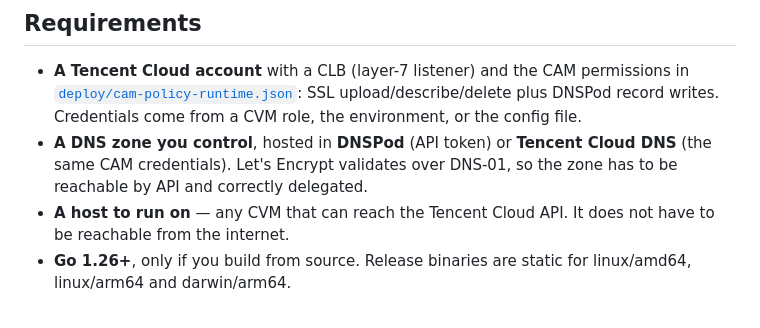
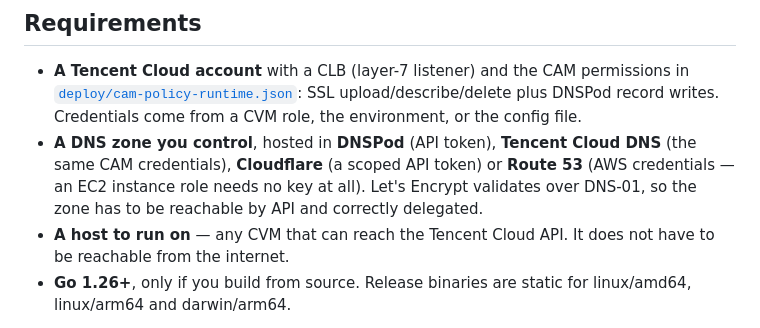
Before and after one commit to susunola/wecert, a Markdown page: README.md, the part around the change. Drawn GitHub-style.

```diff
--- a/README.md
+++ b/README.md
@@ -70,9 +70,10 @@ More on both in [Why this exists](README.reference.md#why-this-exists).
 - **A Tencent Cloud account** with a CLB (layer-7 listener) and the CAM permissions in
   [`deploy/cam-policy-runtime.json`](deploy/README.md): SSL upload/describe/delete plus DNSPod
   record writes. Credentials come from a CVM role, the environment, or the config file.
-- **A DNS zone you control**, hosted in **DNSPod** (API token) or **Tencent Cloud DNS** (the same
-  CAM credentials). Let's Encrypt validates over DNS-01, so the zone has to be reachable by API and
-  correctly delegated.
+- **A DNS zone you control**, hosted in **DNSPod** (API token), **Tencent Cloud DNS** (the same CAM
+  credentials), **Cloudflare** (a scoped API token) or **Route 53** (AWS credentials — an EC2
+  instance role needs no key at all). Let's Encrypt validates over DNS-01, so the zone has to be
+  reachable by API and correctly delegated.
 - **A host to run on** — any CVM that can reach the Tencent Cloud API. It does not have to be
   reachable from the internet.
 - **Go 1.26+**, only if you build from source. Release binaries are static for linux/amd64,
```
Also changed, not shown: docs/stage-c-cvm-systemd.md (+6 -3 lines).
